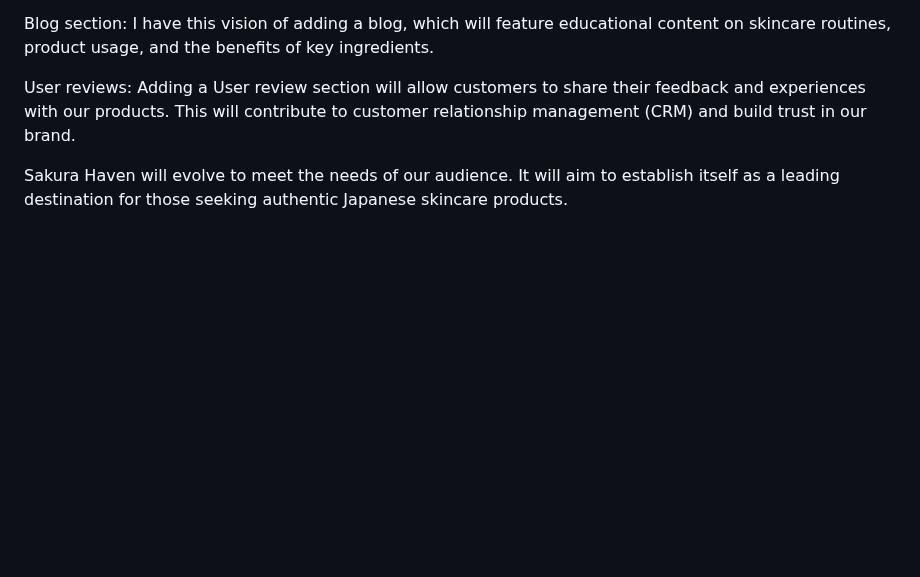
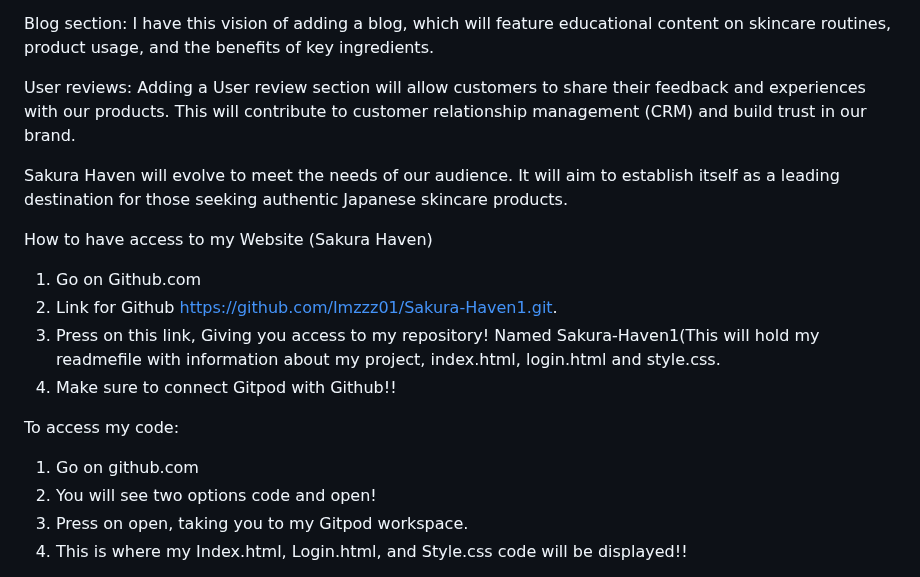
Before and after one commit to Imzzz01/Sakura-Haven1, a Markdown page: README.md, the part around one of its changes. Rendered like a GitHub page; blank space fills up the shorter version.

```diff
--- a/README.md
+++ b/README.md
@@ -49,3 +49,17 @@ User reviews: Adding a User review section will allow customers to share their f
 
 Sakura Haven will evolve to meet the needs of our audience. It will aim to establish itself as a leading destination for those seeking authentic Japanese skincare products.
 
+How to have access to my Website (Sakura Haven)
+
+1. Go on Github.com
+2. Link for Github https://github.com/Imzzz01/Sakura-Haven1.git.
+3. Press on this link, Giving you access to my repository! Named Sakura-Haven1(This will hold my readmefile with information about my project, index.html, login.html and style.css.
+4. Make sure to connect Gitpod with Github!!
+
+To access my code:
+
+1. Go on github.com
+2. You will see two options code and open!
+3. Press on open, taking you to my Gitpod workspace.
+4. This is where my Index.html, Login.html, and Style.css code will be displayed!!
+
```
Also changed, not shown: other parts of README.md (+3 -0 lines).
